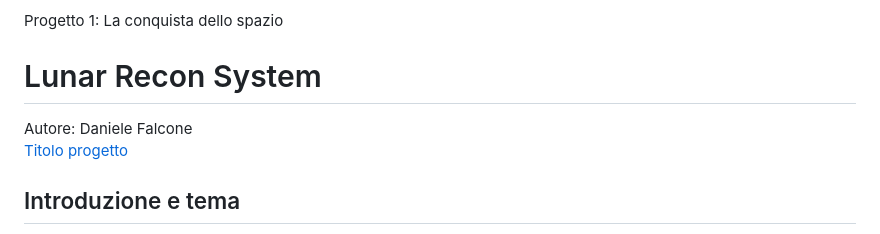
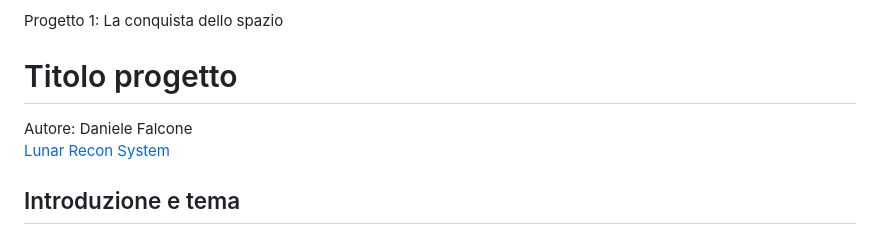
Before and after one commit to Dadiccs/nasa, a Markdown page: README.md, the part around the change. Drawn GitHub-style.

```diff
--- a/README.md
+++ b/README.md
@@ -4,9 +4,9 @@ Docenti: A. Gysin, G. Profeta
 
 Progetto 1: La conquista dello spazio
 
-# Lunar Recon System
+# Titolo progetto
 Autore: Daniele Falcone \
-[Titolo progetto](https://dadiccs.github.io/nasa/)
+[Lunar Recon System](https://dadiccs.github.io/nasa/)
 
 
 ## Introduzione e tema
```
